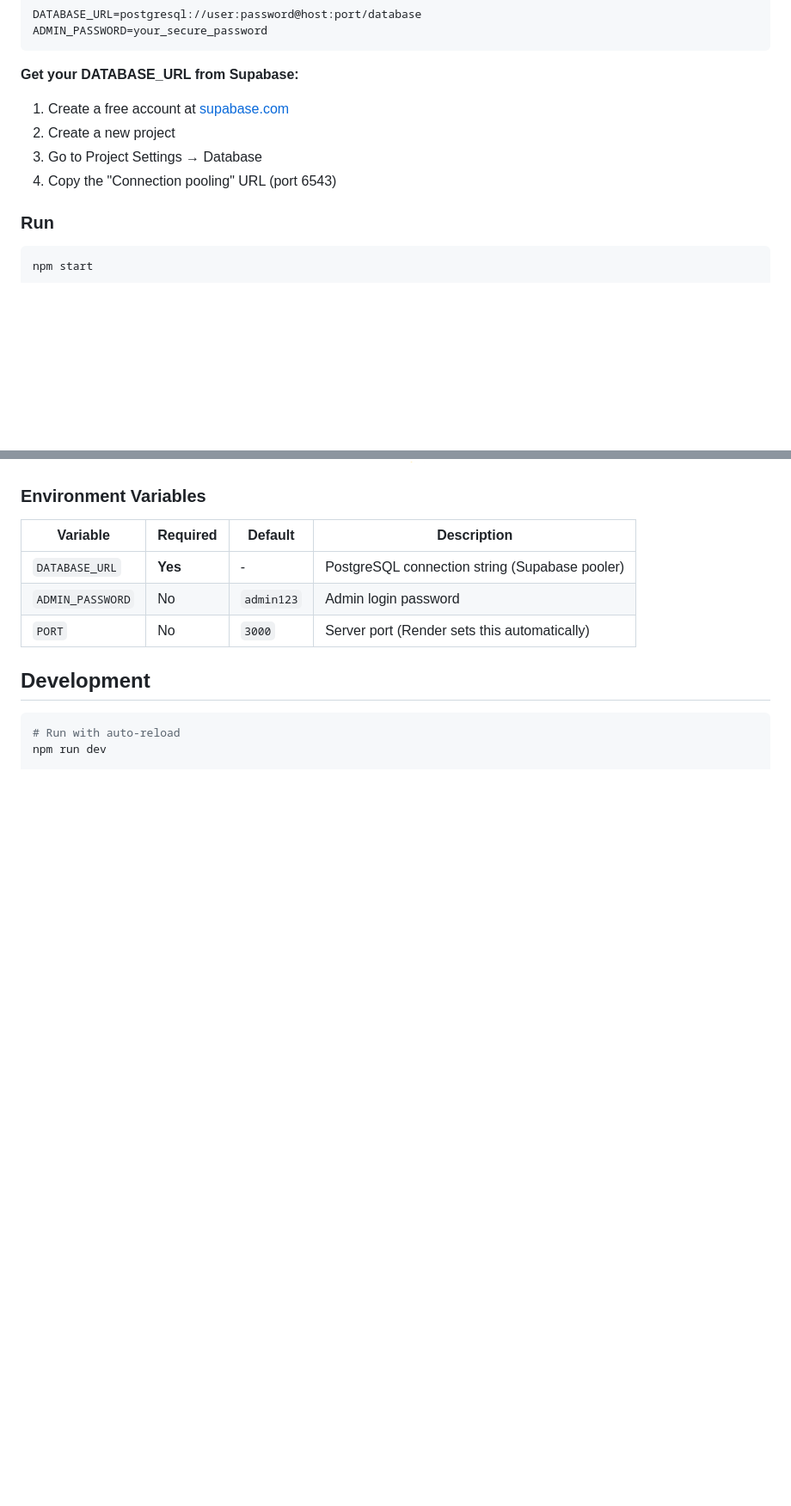
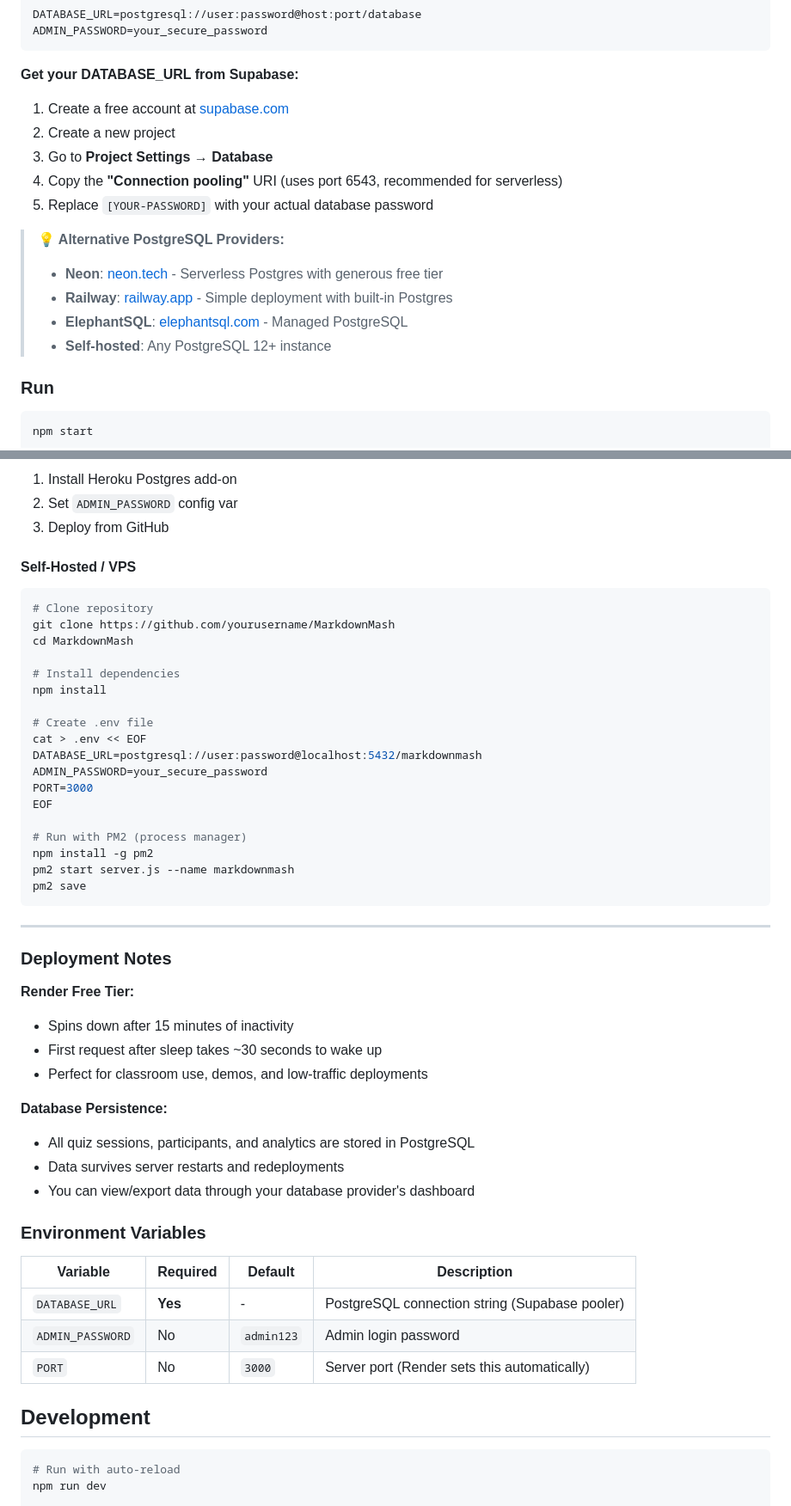
Before and after one commit to tatwan/MarkdownMash, a Markdown page: README.md, 2 parts joined by grey strips. Shown at 86% size. Rendered like a GitHub page; blank space fills up the shorter version.

````diff
--- a/README.md
+++ b/README.md
@@ -93,8 +93,15 @@ ADMIN_PASSWORD=your_secure_password
 **Get your DATABASE_URL from Supabase:**
 1. Create a free account at [supabase.com](https://supabase.com)
 2. Create a new project
-3. Go to Project Settings → Database
-4. Copy the "Connection pooling" URL (port 6543)
+3. Go to **Project Settings** → **Database**
+4. Copy the **"Connection pooling"** URI (uses port 6543, recommended for serverless)
+5. Replace `[YOUR-PASSWORD]` with your actual database password
+
+> **💡 Alternative PostgreSQL Providers:**
+> - **Neon**: [neon.tech](https://neon.tech) - Serverless Postgres with generous free tier
+> - **Railway**: [railway.app](https://railway.app) - Simple deployment with built-in Postgres
+> - **ElephantSQL**: [elephantsql.com](https://elephantsql.com) - Managed PostgreSQL
+> - **Self-hosted**: Any PostgreSQL 12+ instance
 
 ### Run
 
@@ -231,3 +314,43 @@ Create quizzes in Markdown format:
+1. Install Heroku Postgres add-on
+2. Set `ADMIN_PASSWORD` config var
+3. Deploy from GitHub
+
+#### Self-Hosted / VPS
+
+```bash
+# Clone repository
+git clone https://github.com/yourusername/MarkdownMash
+cd MarkdownMash
+
+# Install dependencies
+npm install
+
+# Create .env file
+cat > .env << EOF
+DATABASE_URL=postgresql://user:password@localhost:5432/markdownmash
+ADMIN_PASSWORD=your_secure_password
+PORT=3000
+EOF
+
+# Run with PM2 (process manager)
+npm install -g pm2
+pm2 start server.js --name markdownmash
+pm2 save
+```
+
+---
+
+### Deployment Notes
+
+**Render Free Tier:**
+- Spins down after 15 minutes of inactivity
+- First request after sleep takes ~30 seconds to wake up
+- Perfect for classroom use, demos, and low-traffic deployments
+
+**Database Persistence:**
+- All quiz sessions, participants, and analytics are stored in PostgreSQL
+- Data survives server restarts and redeployments
+- You can view/export data through your database provider's dashboard
 
 ### Environment Variables
 
````
Also changed, not shown: other parts of README.md (+110 -38 lines).
